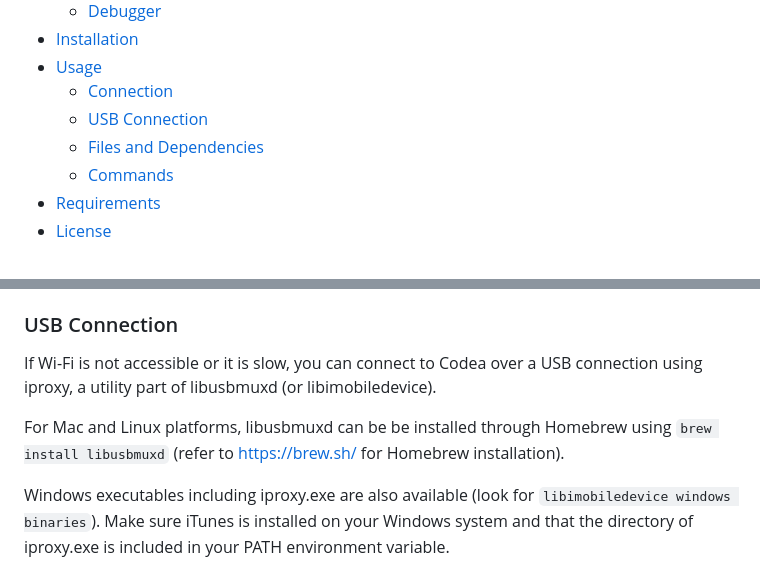
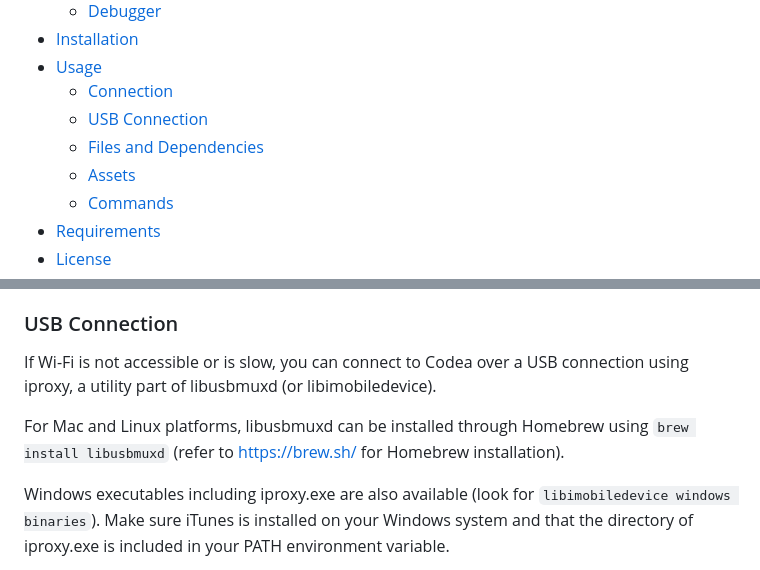
Before and after one commit to twolivesleft/codea-air-code, a Markdown page: README.md, 2 parts joined by grey strips. Rendered like a GitHub page.

Commit message:
Minor updates to ToC and USB connection

```diff
--- a/README.md
+++ b/README.md
@@ -13,6 +13,7 @@ This extension can connect remotely to the [Codea](https://codea.io/) iOS applic
   - [Connection](#connection)
   - [USB Connection](#usb-connection)
   - [Files and Dependencies](#files-and-dependencies)
+  - [Assets](#assets)
   - [Commands](#commands)
 - [Requirements](#requirements)
 - [License](#license)
@@ -132,9 +133,9 @@ To find the device's IP to connect to, use the Air Code icon on the project sele
 
 ### USB Connection
 
-If Wi-Fi is not accessible or it is slow, you can connect to Codea over a USB connection using iproxy, a utility part of libusbmuxd (or libimobiledevice).
+If Wi-Fi is not accessible or is slow, you can connect to Codea over a USB connection using iproxy, a utility part of libusbmuxd (or libimobiledevice).
 
-For Mac and Linux platforms, libusbmuxd can be be installed through Homebrew using `brew install libusbmuxd` (refer to https://brew.sh/ for Homebrew installation).
+For Mac and Linux platforms, libusbmuxd can be installed through Homebrew using `brew install libusbmuxd` (refer to https://brew.sh/ for Homebrew installation).
 
 Windows executables including iproxy.exe are also available (look for `libimobiledevice windows binaries`). Make sure iTunes is installed on your Windows system and that the directory of iproxy.exe is included in your PATH environment variable.
 
```
